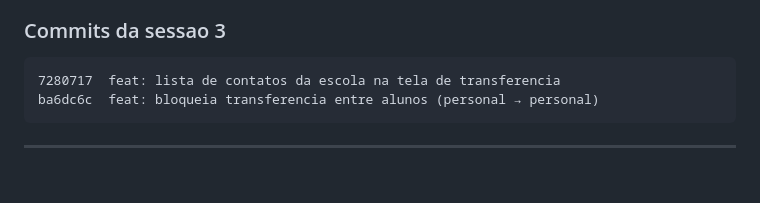
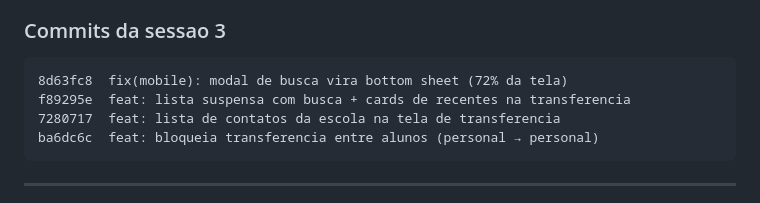
Before and after one commit to Derfolem/Moneyoung, a Markdown page: docs/17-estado-atual-2026-06-29.md, the part around the change. Drawn GitHub-style; blank space fills up the shorter version.

Commit message:
docs: registra teste aprovado do bottom sheet de busca na transferencia
Co-Authored-By: Claude Sonnet 4.6 <noreply@anthropic.com>

````diff
--- a/docs/17-estado-atual-2026-06-29.md
+++ b/docs/17-estado-atual-2026-06-29.md
@@ -143,6 +143,8 @@ c1ada00  feat(mobile): atalhos de valor na transferencia e ajustes visuais
 ### Commits da sessao 3
 
 ```
+8d63fc8  fix(mobile): modal de busca vira bottom sheet (72% da tela)
+f89295e  feat: lista suspensa com busca + cards de recentes na transferencia
 7280717  feat: lista de contatos da escola na tela de transferencia
 ba6dc6c  feat: bloqueia transferencia entre alunos (personal → personal)
 ```
````
Also changed, not shown: docs/00-checklist-mvp.md (+1 -1 lines).
